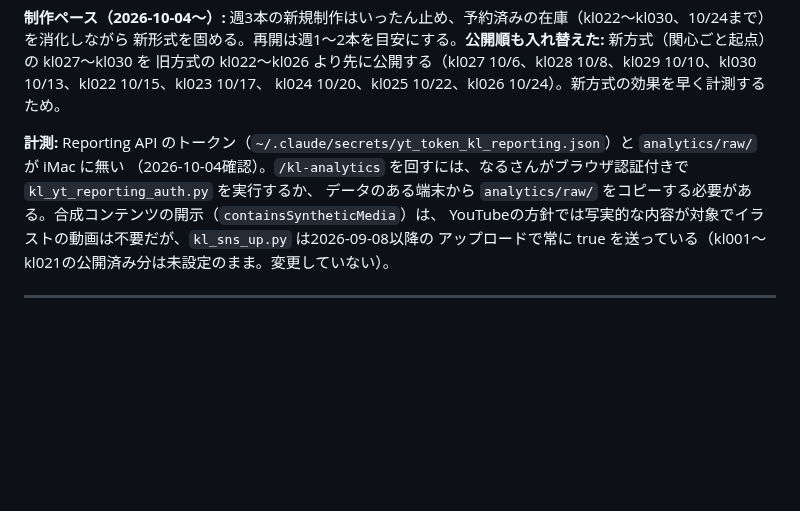
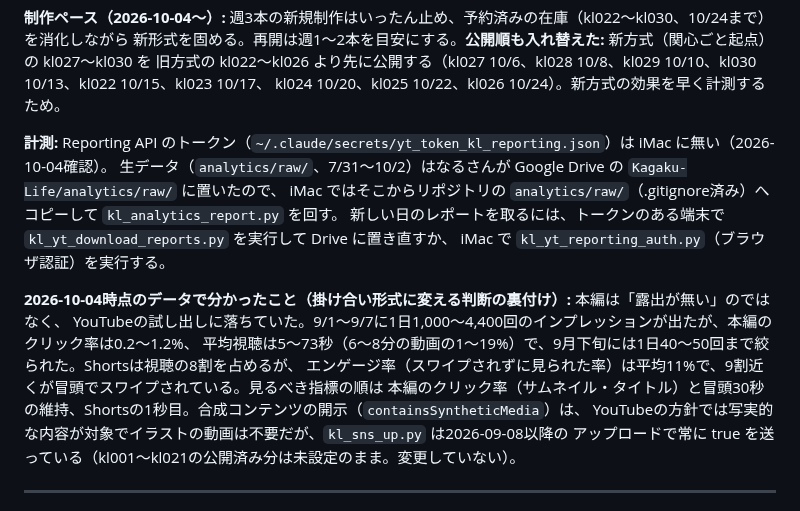
Before and after one commit to narunakajima/kagaku-life, a Markdown page: CLAUDE.md, the part around the change. GitHub-like rendering; blank space fills up the shorter version.

Commit message:
docs: アナリティクスの生データの置き場所（Drive）と、2026-10-04時点で分かった落ち所を記録
Co-Authored-By: Claude Opus 5.5 <noreply@anthropic.com>

```diff
--- a/CLAUDE.md
+++ b/CLAUDE.md
@@ -90,9 +90,17 @@ kl030の作り直し、基本構成、判定は割れ）と kl032（車輪ロボ
 旧方式の kl022〜kl026 より先に公開する（kl027 10/6、kl028 10/8、kl029 10/10、kl030 10/13、kl022 10/15、kl023 10/17、
 kl024 10/20、kl025 10/22、kl026 10/24）。新方式の効果を早く計測するため。
 
-**計測:** Reporting API のトークン（`~/.claude/secrets/yt_token_kl_reporting.json`）と `analytics/raw/` が iMac に無い
-（2026-10-04確認）。`/kl-analytics` を回すには、なるさんがブラウザ認証付きで `kl_yt_reporting_auth.py` を実行するか、
-データのある端末から `analytics/raw/` をコピーする必要がある。合成コンテンツの開示（`containsSyntheticMedia`）は、
+**計測:** Reporting API のトークン（`~/.claude/secrets/yt_token_kl_reporting.json`）は iMac に無い（2026-10-04確認）。
+生データ（`analytics/raw/`、7/31〜10/2）はなるさんが Google Drive の `Kagaku-Life/analytics/raw/` に置いたので、
+iMac ではそこからリポジトリの `analytics/raw/`（.gitignore済み）へコピーして `kl_analytics_report.py` を回す。
+新しい日のレポートを取るには、トークンのある端末で `kl_yt_download_reports.py` を実行して Drive に置き直すか、
+iMac で `kl_yt_reporting_auth.py`（ブラウザ認証）を実行する。
+
+**2026-10-04時点のデータで分かったこと（掛け合い形式に変える判断の裏付け）:** 本編は「露出が無い」のではなく、
+YouTubeの試し出しに落ちていた。9/1〜9/7に1日1,000〜4,400回のインプレッションが出たが、本編のクリック率は0.2〜1.2%、
+平均視聴は5〜73秒（6〜8分の動画の1〜19%）で、9月下旬には1日40〜50回まで絞られた。Shortsは視聴の8割を占めるが、
+エンゲージ率（スワイプされずに見られた率）は平均11%で、9割近くが冒頭でスワイプされている。見るべき指標の順は
+本編のクリック率（サムネイル・タイトル）と冒頭30秒の維持、Shortsの1秒目。合成コンテンツの開示（`containsSyntheticMedia`）は、
 YouTubeの方針では写実的な内容が対象でイラストの動画は不要だが、`kl_sns_up.py` は2026-09-08以降の
 アップロードで常に true を送っている（kl001〜kl021の公開済み分は未設定のまま。変更していない）。
 
```
